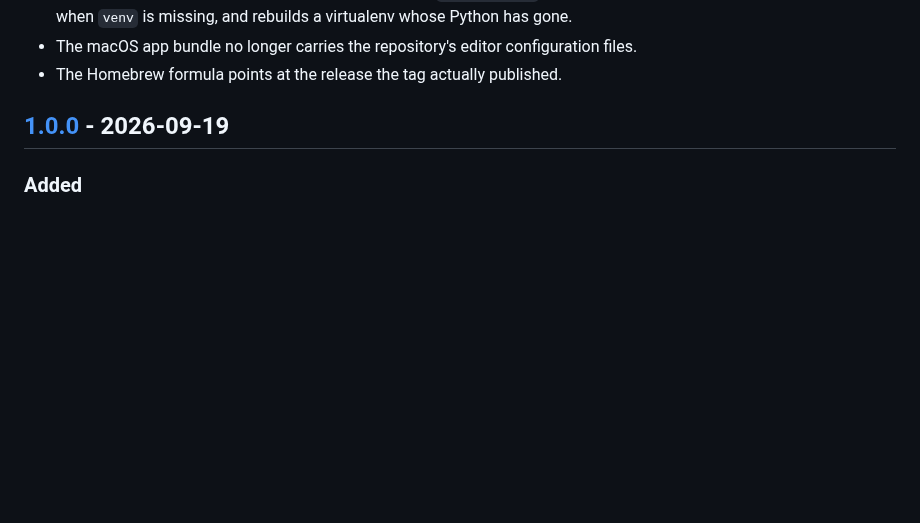
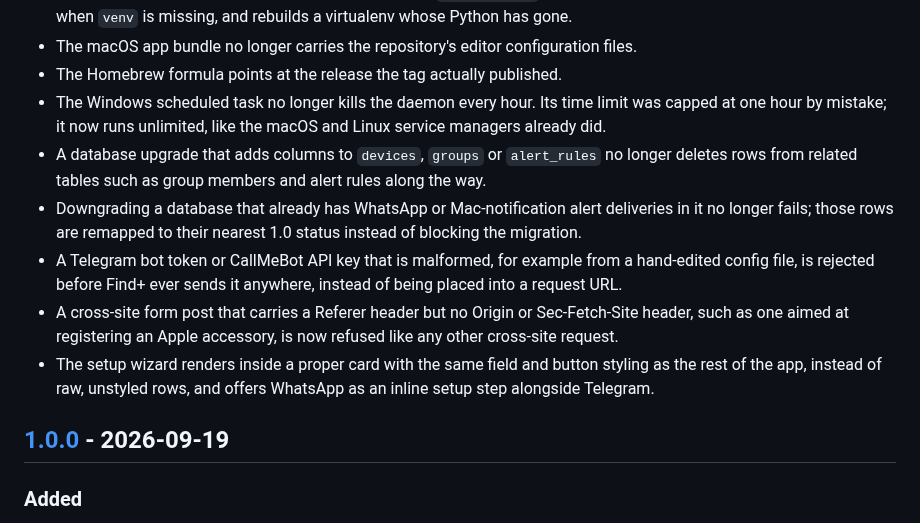
Before and after one commit to acamarata/findplus, a Markdown page: CHANGELOG.md, the part around the change. Rendered like a GitHub page; blank space fills up the shorter version.

Commit message:
docs(E13): CHANGELOG lines for the loop-1/loop-2 blind-cap fixes (loop2 C4)

```diff
--- a/CHANGELOG.md
+++ b/CHANGELOG.md
@@ -85,6 +85,12 @@ Versioning: [Semantic Versioning](https://semver.org/).
 - The installer pins the released version, tells you when `~/.local/bin` is not on your PATH, names the package to install when `venv` is missing, and rebuilds a virtualenv whose Python has gone.
 - The macOS app bundle no longer carries the repository's editor configuration files.
 - The Homebrew formula points at the release the tag actually published.
+- The Windows scheduled task no longer kills the daemon every hour. Its time limit was capped at one hour by mistake; it now runs unlimited, like the macOS and Linux service managers already did.
+- A database upgrade that adds columns to `devices`, `groups` or `alert_rules` no longer deletes rows from related tables such as group members and alert rules along the way.
+- Downgrading a database that already has WhatsApp or Mac-notification alert deliveries in it no longer fails; those rows are remapped to their nearest 1.0 status instead of blocking the migration.
+- A Telegram bot token or CallMeBot API key that is malformed, for example from a hand-edited config file, is rejected before Find+ ever sends it anywhere, instead of being placed into a request URL.
+- A cross-site form post that carries a Referer header but no Origin or Sec-Fetch-Site header, such as one aimed at registering an Apple accessory, is now refused like any other cross-site request.
+- The setup wizard renders inside a proper card with the same field and button styling as the rest of the app, instead of raw, unstyled rows, and offers WhatsApp as an inline setup step alongside Telegram.
 
 ## [1.0.0] - 2026-09-19
 
```
